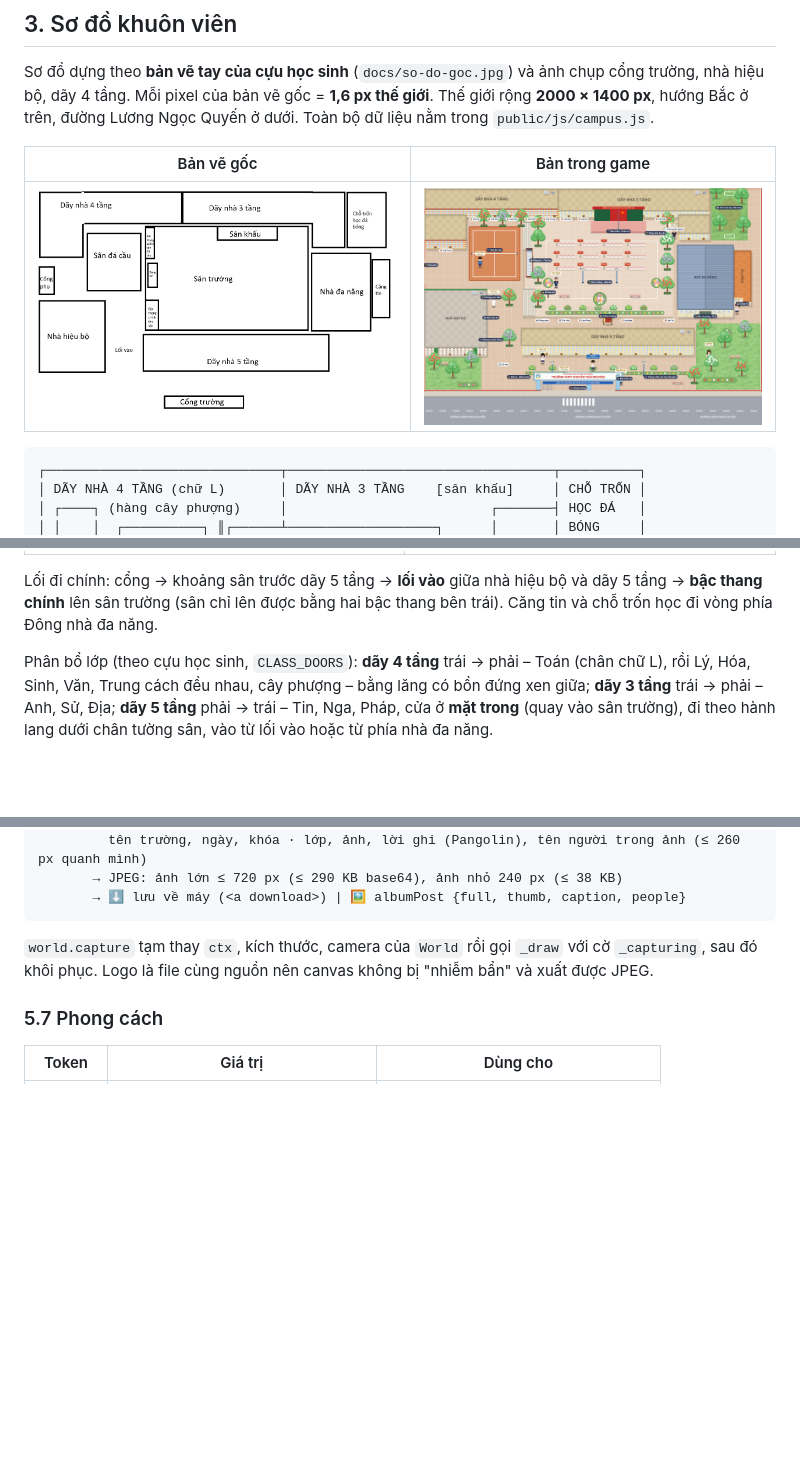
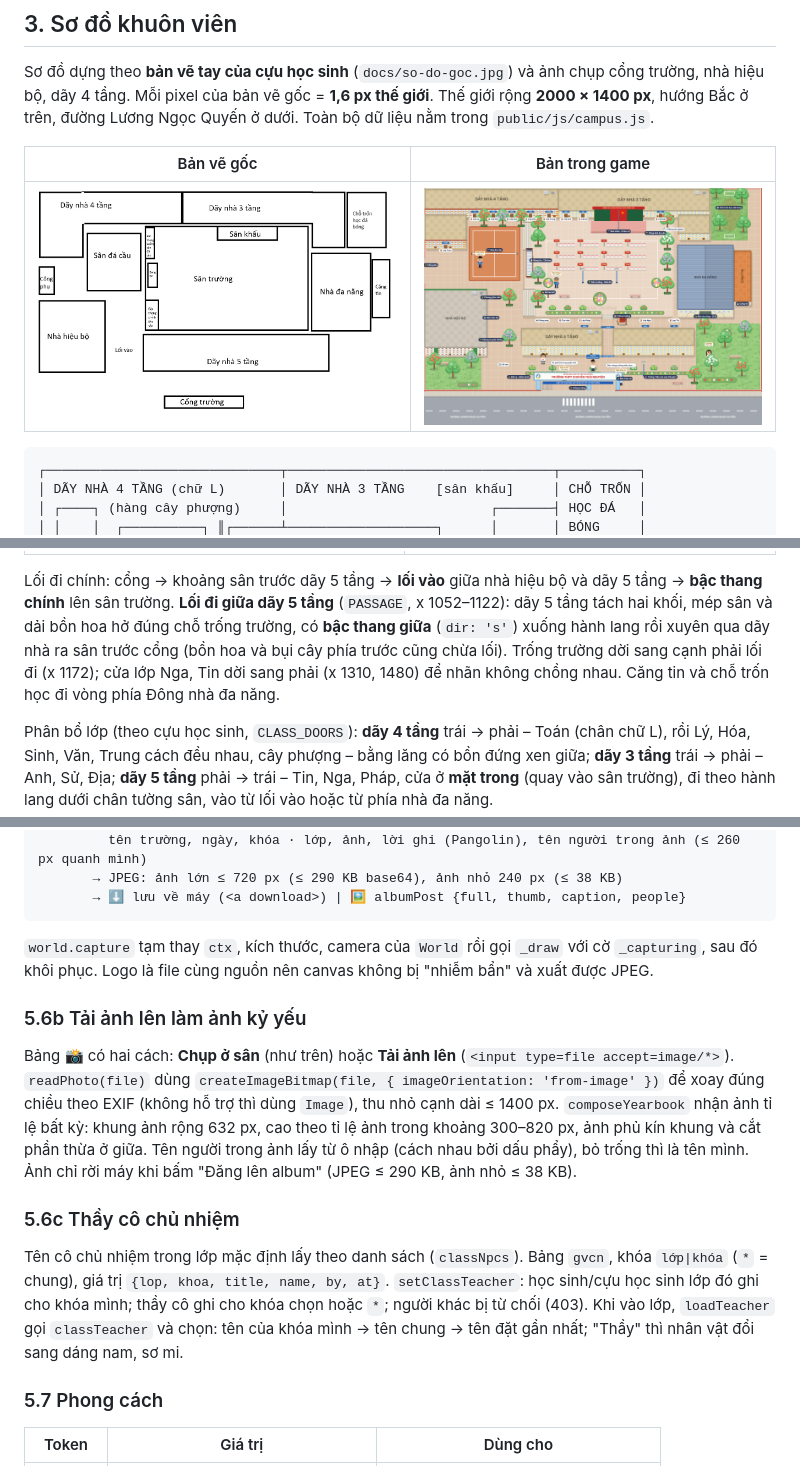
Before and after one commit to tractoan/ctn, a Markdown page: docs/THIET-KE.md, 3 parts joined by grey strips. Rendered like a GitHub page; pictures changed too: docs/so-do.png; blank space fills up the shorter version.

```diff
--- a/docs/THIET-KE.md
+++ b/docs/THIET-KE.md
@@ -81,7 +81,10 @@ dãy 4 tầng. Mỗi pixel của bản vẽ gốc = **1,6 px thế giới**. Th
 | `TREES` (`tree` + `bloom`: `phuong`/`banglang`/`hoasua`, `planter`: bồn gốc cây; `bonsai`: bụi hoa; `palm` vẫn vẽ được), `LAMPS`, `FLAG`, `BOARD`, `STAGE`, `DRUM` | Trang trí; gốc cây, bảng tin, bục sân khấu là vật cản |
 
 Lối đi chính: cổng → khoảng sân trước dãy 5 tầng → **lối vào** giữa nhà hiệu bộ và dãy 5 tầng → **bậc thang
-chính** lên sân trường (sân chỉ lên được bằng hai bậc thang bên trái). Căng tin và chỗ trốn học đi vòng phía
+chính** lên sân trường. **Lối đi giữa dãy 5 tầng** (`PASSAGE`, x 1052–1122): dãy 5 tầng tách hai khối, mép sân và
+dải bồn hoa hở đúng chỗ trống trường, có **bậc thang giữa** (`dir: 's'`) xuống hành lang rồi xuyên qua dãy nhà ra sân
+trước cổng (bồn hoa và bụi cây phía trước cũng chừa lối). Trống trường dời sang cạnh phải lối đi (x 1172); cửa lớp Nga,
+Tin dời sang phải (x 1310, 1480) để nhãn không chồng nhau. Căng tin và chỗ trốn học đi vòng phía
 Đông nhà đa năng.
 
 Phân bổ lớp (theo cựu học sinh, `CLASS_DOORS`): **dãy 4 tầng** trái → phải – Toán (chân chữ L), rồi Lý, Hóa, Sinh,
@@ -319,6 +322,21 @@ Be Vietnam Pro nếu không tải được font.
 `world.capture` tạm thay `ctx`, kích thước, camera của `World` rồi gọi `_draw` với cờ `_capturing`, sau đó khôi phục.
 Logo là file cùng nguồn nên canvas không bị "nhiễm bẩn" và xuất được JPEG.
 
+### 5.6b Tải ảnh lên làm ảnh kỷ yếu
+
+Bảng 📸 có hai cách: **Chụp ở sân** (như trên) hoặc **Tải ảnh lên** (`<input type=file accept=image/*>`).
+`readPhoto(file)` dùng `createImageBitmap(file, { imageOrientation: 'from-image' })` để xoay đúng chiều theo EXIF (không
+hỗ trợ thì dùng `Image`), thu nhỏ cạnh dài ≤ 1400 px. `composeYearbook` nhận ảnh tỉ lệ bất kỳ: khung ảnh rộng 632 px, cao
+theo tỉ lệ ảnh trong khoảng 300–820 px, ảnh phủ kín khung và cắt phần thừa ở giữa. Tên người trong ảnh lấy từ ô nhập (cách
+nhau bởi dấu phẩy), bỏ trống thì là tên mình. Ảnh chỉ rời máy khi bấm "Đăng lên album" (JPEG ≤ 290 KB, ảnh nhỏ ≤ 38 KB).
+
+### 5.6c Thầy cô chủ nhiệm
+
+Tên cô chủ nhiệm trong lớp mặc định lấy theo danh sách (`classNpcs`). Bảng `gvcn`, khóa `lớp|khóa` (`*` = chung), giá trị
+`{lop, khoa, title, name, by, at}`. `setClassTeacher`: học sinh/cựu học sinh lớp đó ghi cho khóa mình; thầy cô ghi cho khóa
+chọn hoặc `*`; người khác bị từ chối (403). Khi vào lớp, `loadTeacher` gọi `classTeacher` và chọn: tên của khóa mình → tên
+chung → tên đặt gần nhất; "Thầy" thì nhân vật đổi sang dáng nam, sơ mi.
+
 ### 5.7 Phong cách
 
 | Token | Giá trị | Dùng cho |
```
Also changed, not shown: other parts of docs/THIET-KE.md (+4 -1 lines), docs/YEU-CAU.md (+6 -3 lines), 6 other files.
